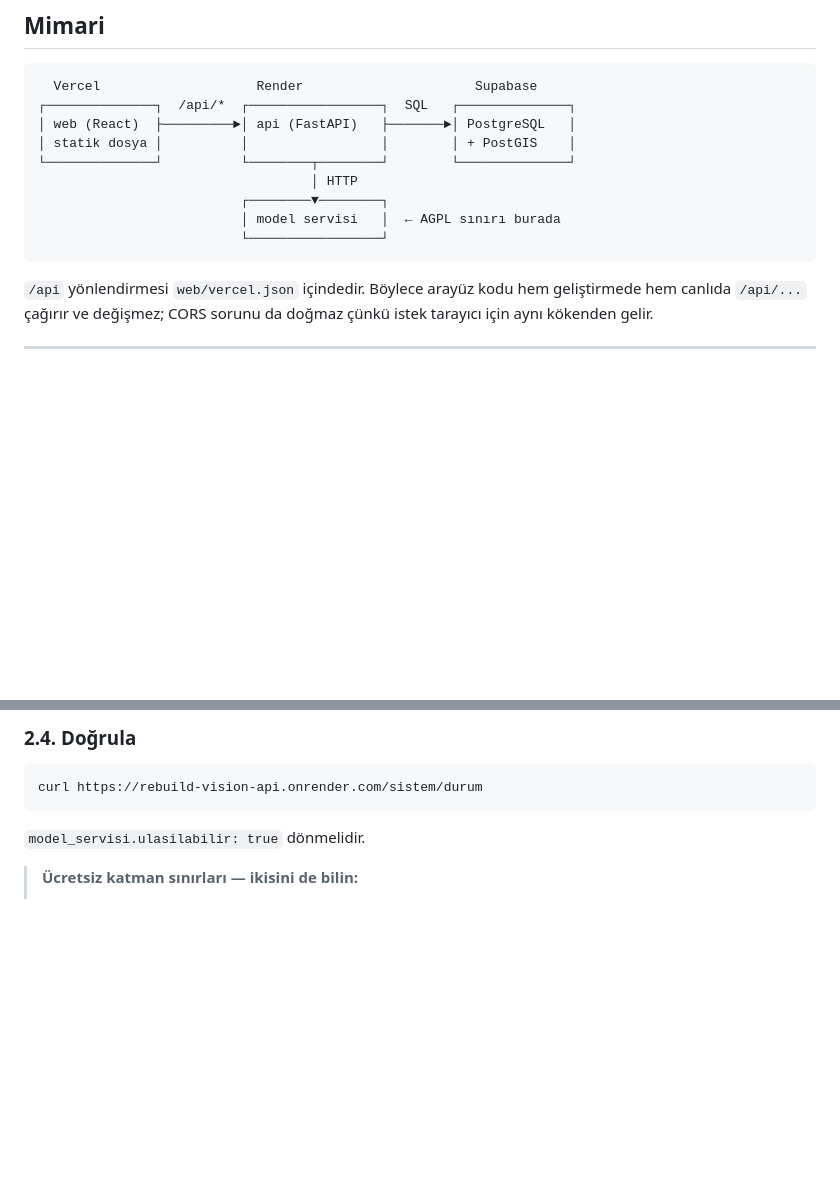
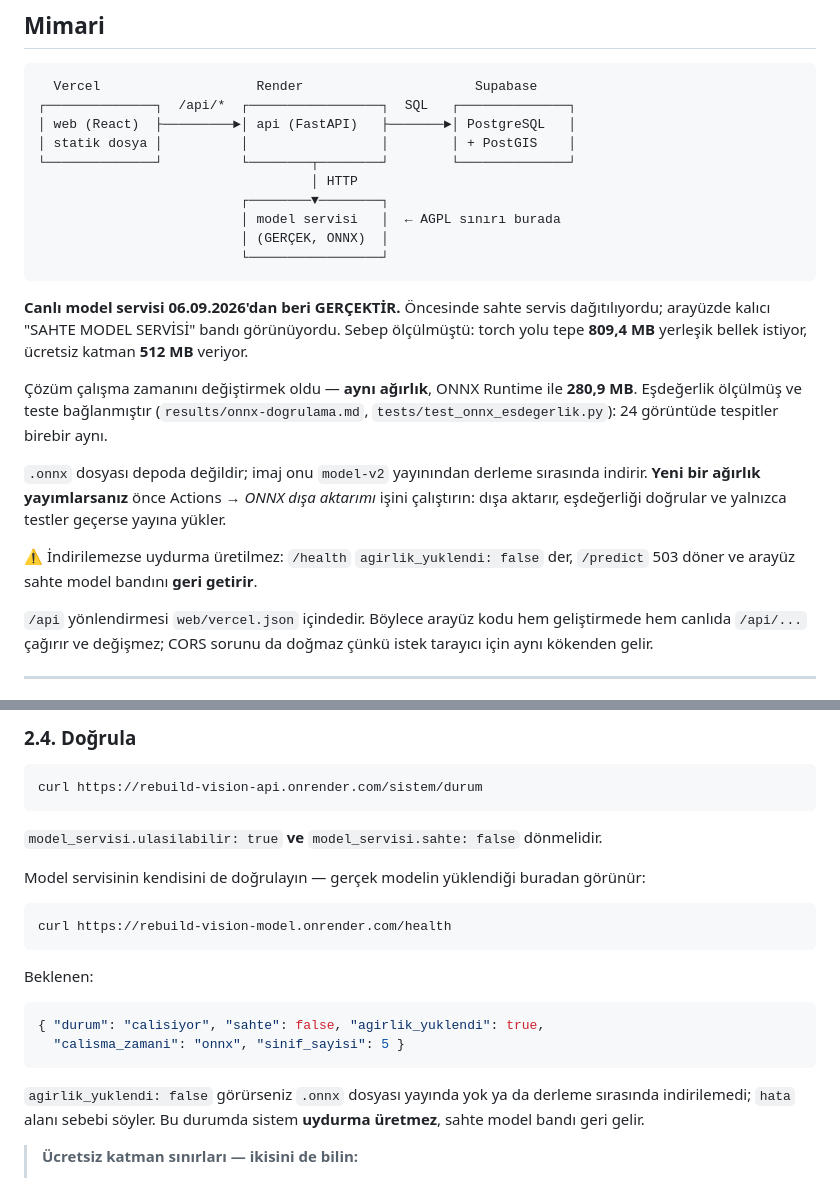
Before and after one commit to Arge-T-Zero/ReBuild-Vision, a Markdown page: docs/yayin.md, 2 parts joined by grey strips. GitHub-like rendering; blank space fills up the shorter version.

Commit message:
Yayın ve kurulum belgeleri: canlı model artık gerçek
docs/yayin.md ve docs/kurulum.md hâlâ canlı demonun sahte servisle
çalıştığını anlatıyordu. Mimari şeması, doğrulama adımı ve ağırlık
yayımlama akışı güncellendi.

- /health'in beklenen çıktısı yazıldı (sahte: false, calisma_zamani: onnx)
- agirlik_yuklendi: false görülürse ne anlama geldiği: uydurma üretilmez,
  sahte model bandı geri gelir
- Yeni ağırlık yayımlarken önce ONNX dışa aktarım işinin çalıştırılması
  gerektiği belirtildi
- kurulum.md'de yerel torch yolunun neden farklı olduğu (bellek sınırı)

````diff
--- a/docs/yayin.md
+++ b/docs/yayin.md
@@ -35,8 +35,27 @@ Bu belge, herkese açık demo bağlantısının nasıl kurulduğunu anlatır.
                                    │ HTTP
                           ┌────────▼────────┐
                           │ model servisi   │  ← AGPL sınırı burada
+                          │ (GERÇEK, ONNX)  │
                           └─────────────────┘
 ```
+
+**Canlı model servisi 06.09.2026'dan beri GERÇEKTİR.** Öncesinde sahte
+servis dağıtılıyordu; arayüzde kalıcı "SAHTE MODEL SERVİSİ" bandı
+görünüyordu. Sebep ölçülmüştü: torch yolu tepe **809,4 MB** yerleşik
+bellek istiyor, ücretsiz katman **512 MB** veriyor.
+
+Çözüm çalışma zamanını değiştirmek oldu — **aynı ağırlık**, ONNX Runtime
+ile **280,9 MB**. Eşdeğerlik ölçülmüş ve teste bağlanmıştır
+(`results/onnx-dogrulama.md`, `tests/test_onnx_esdegerlik.py`): 24
+görüntüde tespitler birebir aynı.
+
+`.onnx` dosyası depoda değildir; imaj onu `model-v2` yayınından derleme
+sırasında indirir. **Yeni bir ağırlık yayımlarsanız** önce
+Actions → *ONNX dışa aktarımı* işini çalıştırın: dışa aktarır,
+eşdeğerliği doğrular ve yalnızca testler geçerse yayına yükler.
+
+⚠️ İndirilemezse uydurma üretilmez: `/health` `agirlik_yuklendi: false`
+der, `/predict` 503 döner ve arayüz sahte model bandını **geri getirir**.
 
 `/api` yönlendirmesi `web/vercel.json` içindedir. Böylece arayüz kodu hem
 geliştirmede hem canlıda `/api/...` çağırır ve değişmez; CORS sorunu da
@@ -206,7 +225,26 @@ Diğer değişkenler otomatik gelir:
 curl https://rebuild-vision-api.onrender.com/sistem/durum
 ```
 
-`model_servisi.ulasilabilir: true` dönmelidir.
+`model_servisi.ulasilabilir: true` **ve** `model_servisi.sahte: false`
+dönmelidir.
+
+Model servisinin kendisini de doğrulayın — gerçek modelin yüklendiği
+buradan görünür:
+
+```bash
+curl https://rebuild-vision-model.onrender.com/health
+```
+
+Beklenen:
+
+```json
+{ "durum": "calisiyor", "sahte": false, "agirlik_yuklendi": true,
+  "calisma_zamani": "onnx", "sinif_sayisi": 5 }
+```
+
+`agirlik_yuklendi: false` görürseniz `.onnx` dosyası yayında yok ya da
+derleme sırasında indirilemedi; `hata` alanı sebebi söyler. Bu durumda
+sistem **uydurma üretmez**, sahte model bandı geri gelir.
 
 > **Ücretsiz katman sınırları — ikisini de bilin:**
 >
````
Also changed, not shown: docs/kurulum.md (+5 -0 lines).
